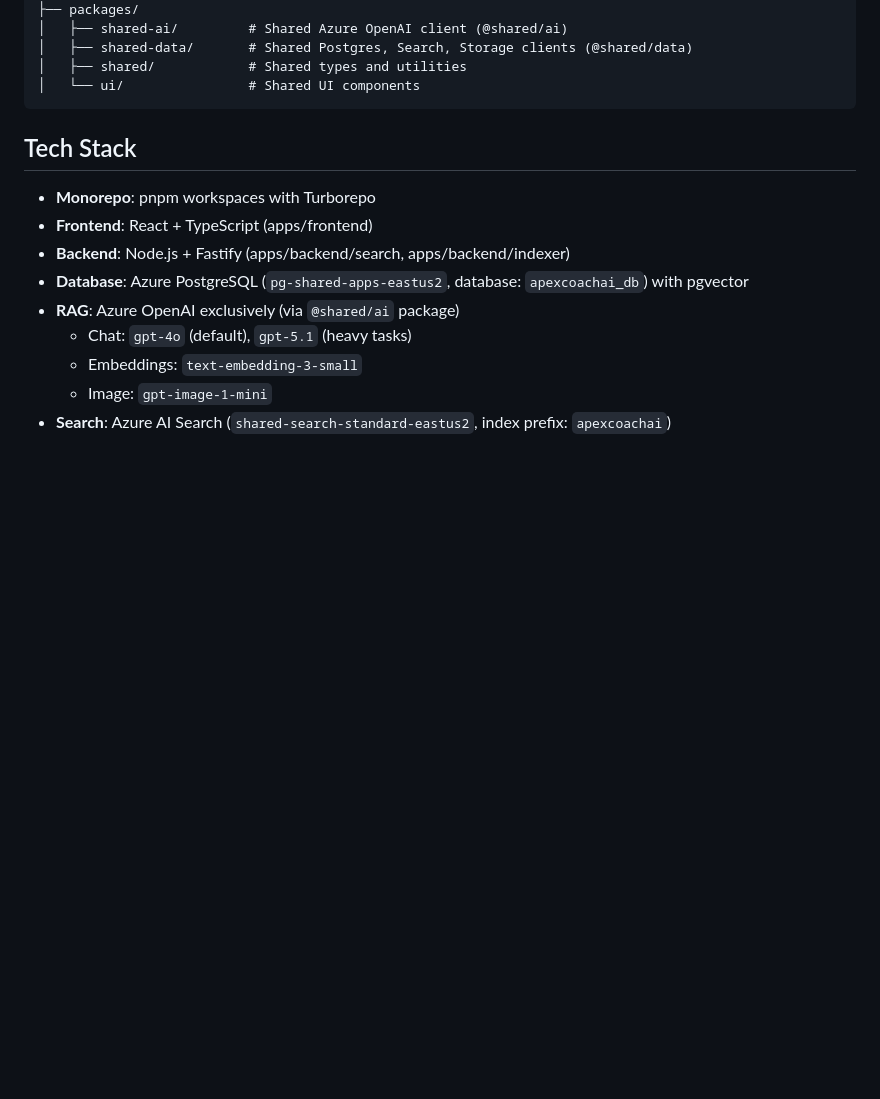
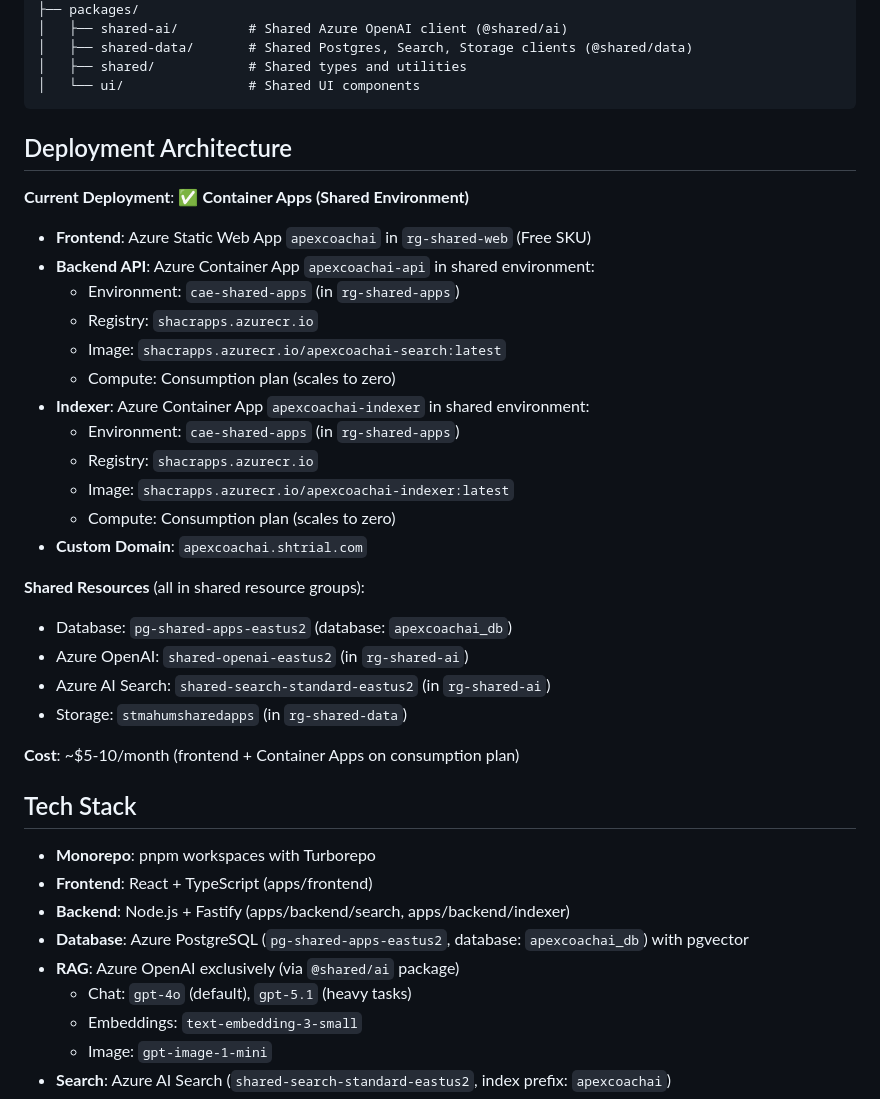
Before and after one commit to sh-fleekbiz/ApexCoachAI, a Markdown page: AGENTS.md, the part around the change printed below. GitHub-like rendering; blank space fills up the shorter version.

````diff
--- a/AGENTS.md
+++ b/AGENTS.md
@@ -36,6 +36,32 @@ ApexCoachAI/
 │   ├── shared/            # Shared types and utilities
 │   └── ui/                # Shared UI components
 ```
+
+## Deployment Architecture
+
+**Current Deployment**: ✅ **Container Apps (Shared Environment)**
+
+- **Frontend**: Azure Static Web App `apexcoachai` in `rg-shared-web` (Free SKU)
+- **Backend API**: Azure Container App `apexcoachai-api` in shared environment:
+  - Environment: `cae-shared-apps` (in `rg-shared-apps`)
+  - Registry: `shacrapps.azurecr.io`
+  - Image: `shacrapps.azurecr.io/apexcoachai-search:latest`
+  - Compute: Consumption plan (scales to zero)
+- **Indexer**: Azure Container App `apexcoachai-indexer` in shared environment:
+  - Environment: `cae-shared-apps` (in `rg-shared-apps`)
+  - Registry: `shacrapps.azurecr.io`
+  - Image: `shacrapps.azurecr.io/apexcoachai-indexer:latest`
+  - Compute: Consumption plan (scales to zero)
+- **Custom Domain**: `apexcoachai.shtrial.com`
+
+**Shared Resources** (all in shared resource groups):
+
+- Database: `pg-shared-apps-eastus2` (database: `apexcoachai_db`)
+- Azure OpenAI: `shared-openai-eastus2` (in `rg-shared-ai`)
+- Azure AI Search: `shared-search-standard-eastus2` (in `rg-shared-ai`)
+- Storage: `stmahumsharedapps` (in `rg-shared-data`)
+
+**Cost**: ~$5-10/month (frontend + Container Apps on consumption plan)
 
 ## Tech Stack
 
````
Also changed, not shown: other parts of AGENTS.md (+1 -1 lines), README.md (+9 -7 lines).
